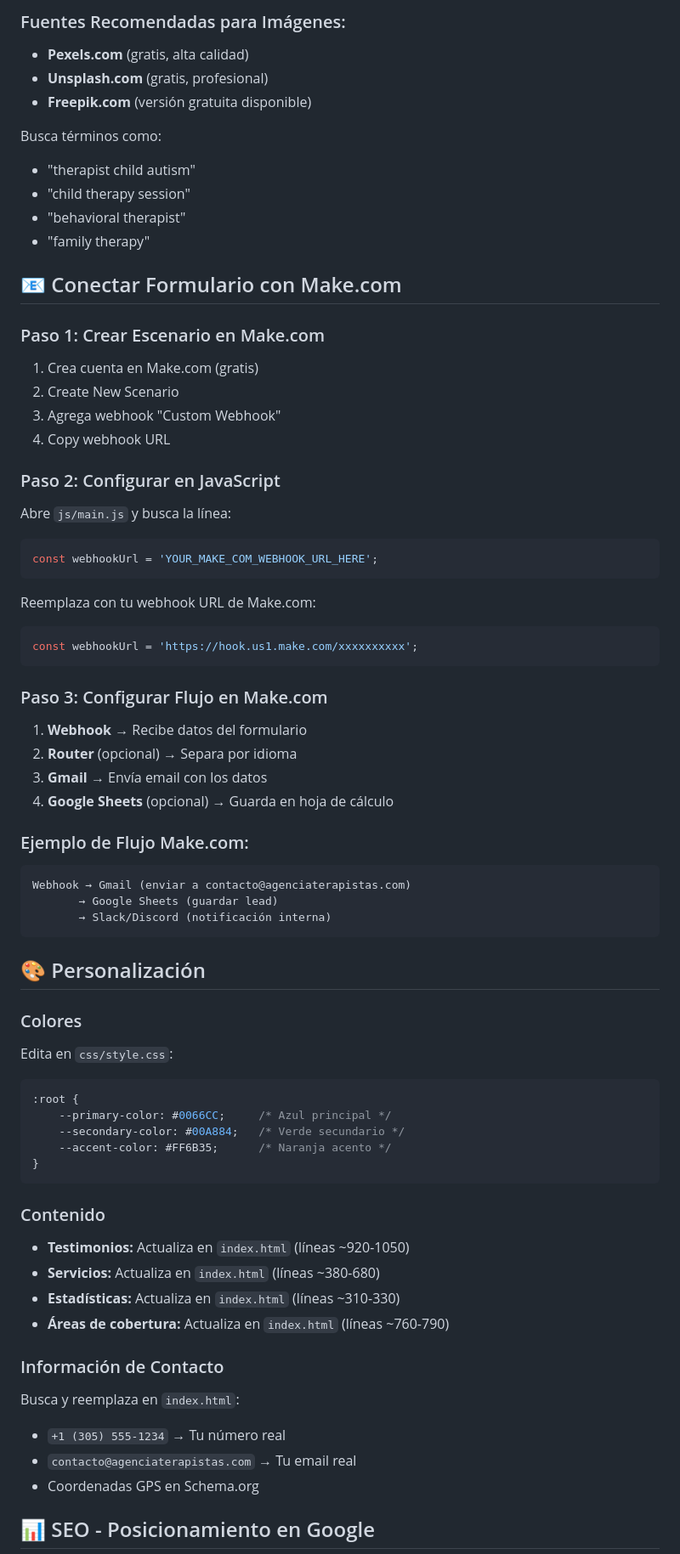
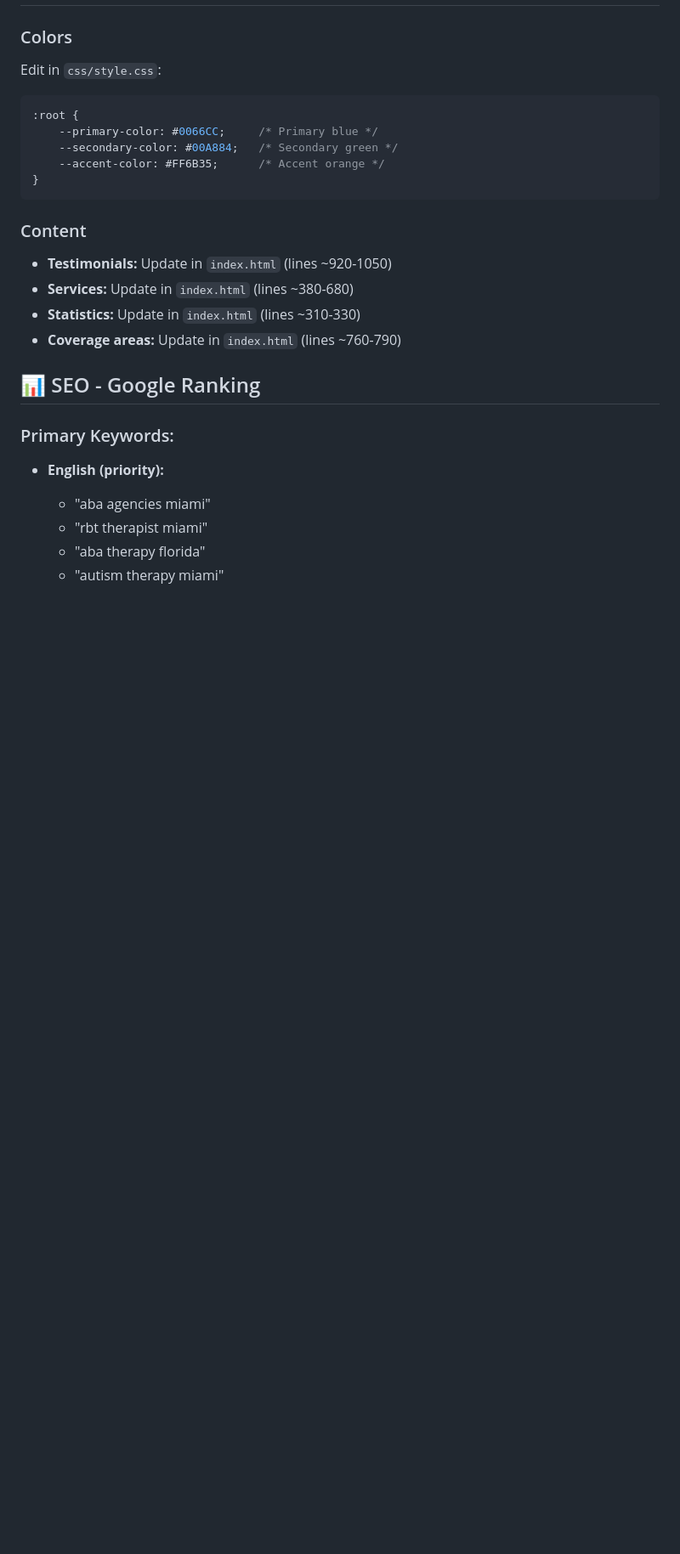
Before and after one commit to Sinsapiar1/AgenciaTerapistas, a Markdown page: README.md, the part around one of its changes. Shown at 85% size. Rendered like a GitHub page; blank space fills up the shorter version.

````diff
--- a/README.md
+++ b/README.md
@@ -192,69 +159,25 @@ Necesitas agregar estas imágenes en la carpeta `img/`:
-### Fuentes Recomendadas para Imágenes:
-- **Pexels.com** (gratis, alta calidad)
-- **Unsplash.com** (gratis, profesional)
-- **Freepik.com** (versión gratuita disponible)
-
-Busca términos como:
-- "therapist child autism"
-- "child therapy session"
-- "behavioral therapist"
-- "family therapy"
-
-## 📧 Conectar Formulario con Make.com
-
-### Paso 1: Crear Escenario en Make.com
-1. Crea cuenta en Make.com (gratis)
-2. Create New Scenario
-3. Agrega webhook "Custom Webhook"
-4. Copy webhook URL
-
-### Paso 2: Configurar en JavaScript
-Abre `js/main.js` y busca la línea:
-```javascript
-const webhookUrl = 'YOUR_MAKE_COM_WEBHOOK_URL_HERE';
-```
-
-Reemplaza con tu webhook URL de Make.com:
-```javascript
-const webhookUrl = 'https://hook.us1.make.com/xxxxxxxxxx';
-```
-
-### Paso 3: Configurar Flujo en Make.com
-1. **Webhook** → Recibe datos del formulario
-2. **Router** (opcional) → Separa por idioma
-3. **Gmail** → Envía email con los datos
-4. **Google Sheets** (opcional) → Guarda en hoja de cálculo
-
-### Ejemplo de Flujo Make.com:
-```
-Webhook → Gmail (enviar a contacto@agenciaterapistas.com)
-       → Google Sheets (guardar lead)
-       → Slack/Discord (notificación interna)
-```
-
-## 🎨 Personalización
-
-### Colores
-Edita en `css/style.css`:
+### Colors
+Edit in `css/style.css`:
 ```css
 :root {
-    --primary-color: #0066CC;     /* Azul principal */
-    --secondary-color: #00A884;   /* Verde secundario */
-    --accent-color: #FF6B35;      /* Naranja acento */
+    --primary-color: #0066CC;     /* Primary blue */
+    --secondary-color: #00A884;   /* Secondary green */
+    --accent-color: #FF6B35;      /* Accent orange */
 }
 ```
 
-### Contenido
-- **Testimonios:** Actualiza en `index.html` (líneas ~920-1050)
-- **Servicios:** Actualiza en `index.html` (líneas ~380-680)
-- **Estadísticas:** Actualiza en `index.html` (líneas ~310-330)
-- **Áreas de cobertura:** Actualiza en `index.html` (líneas ~760-790)
+### Content
+- **Testimonials:** Update in `index.html` (lines ~920-1050)
+- **Services:** Update in `index.html` (lines ~380-680)
+- **Statistics:** Update in `index.html` (lines ~310-330)
+- **Coverage areas:** Update in `index.html` (lines ~760-790)
 
-### Información de Contacto
-Busca y reemplaza en `index.html`:
-- `+1 (305) 555-1234` → Tu número real
-- `contacto@agenciaterapistas.com` → Tu email real
-- Coordenadas GPS en Schema.org
+## 📊 SEO - Google Ranking
 
-## 📊 SEO - Posicionamiento en Google
+### Primary Keywords:
+- **English (priority):**
+  - "aba agencies miami"
+  - "rbt therapist miami"
+  - "aba therapy florida"
+  - "autism therapy miami"
 
````
Also changed, not shown: other parts of README.md (+147 -184 lines).
